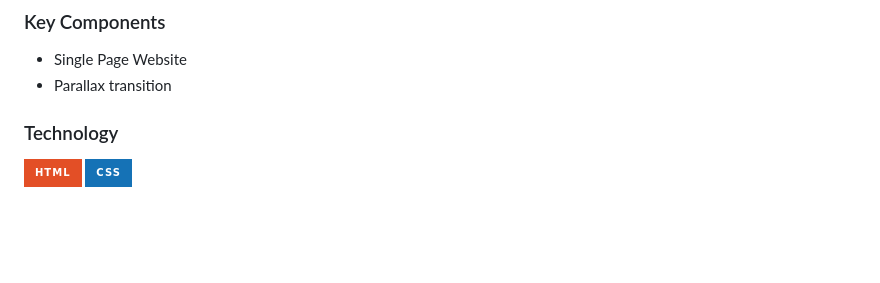
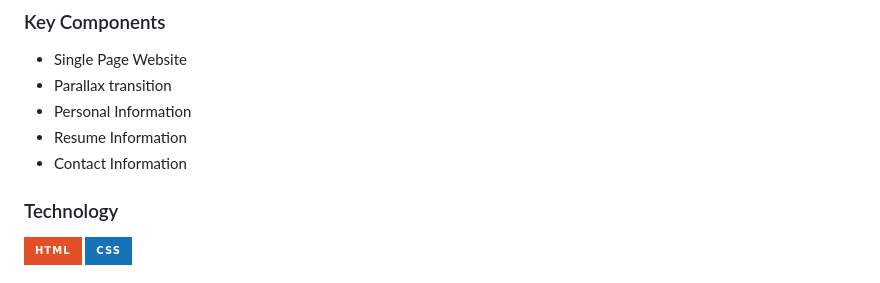
Before and after one commit to johann122004/WD-Lopez-Seatwork-2, a Markdown page: readme.md, the part around the change. GitHub-like rendering; badges without logos; blank space fills up the shorter version.

Commit message:
Updated the key components

```diff
--- a/readme.md
+++ b/readme.md
@@ -79,7 +79,9 @@ Guiding Question:
 <!-- The following are just sample -->
 - Single Page Website
 - Parallax transition
-
+- Personal Information
+- Resume Information
+- Contact Information
 ### Technology
 <!-- TODO: List of Technology Used -->
 ![HTML](https://img.shields.io/badge/HTML-E34F26?style=for-the-badge&logo=html5&logoColor=white)
```
